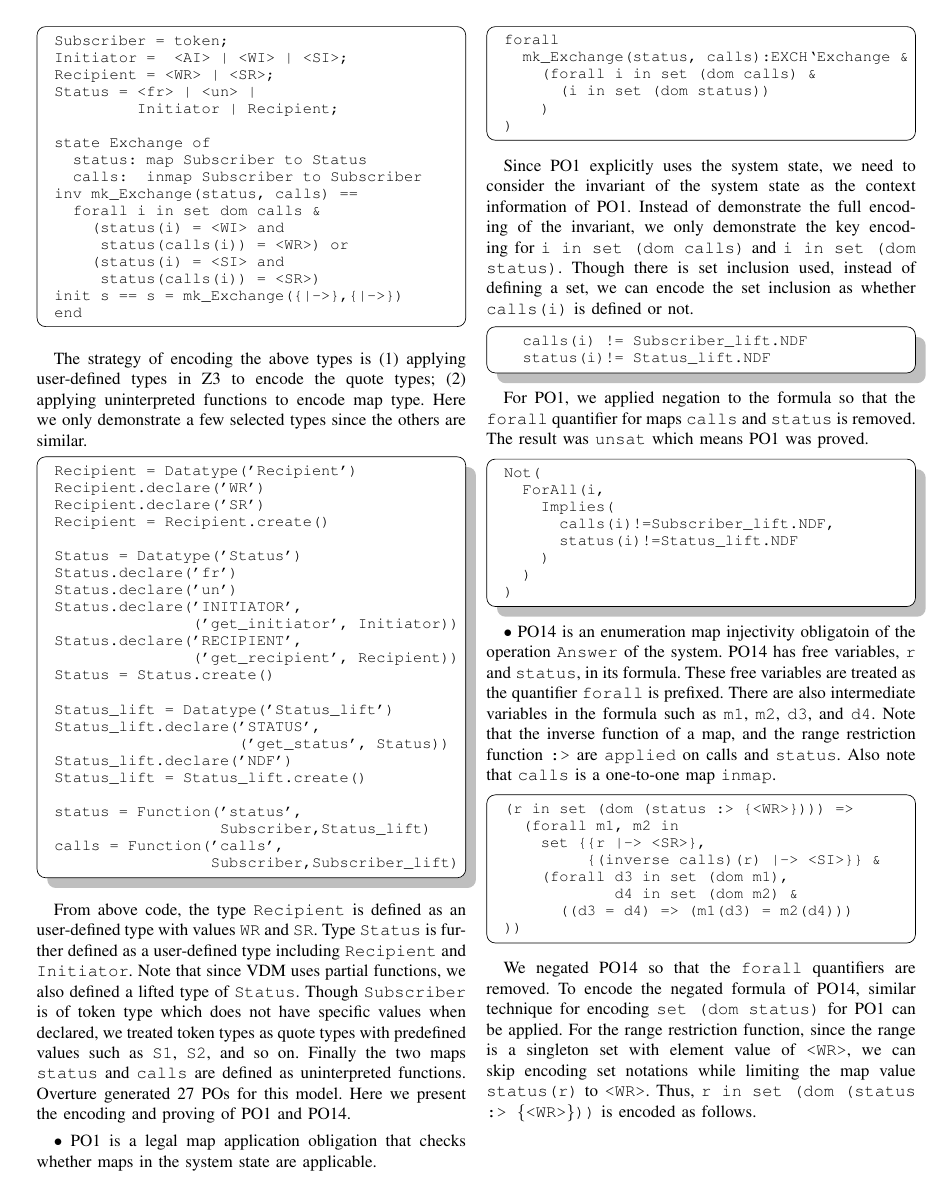
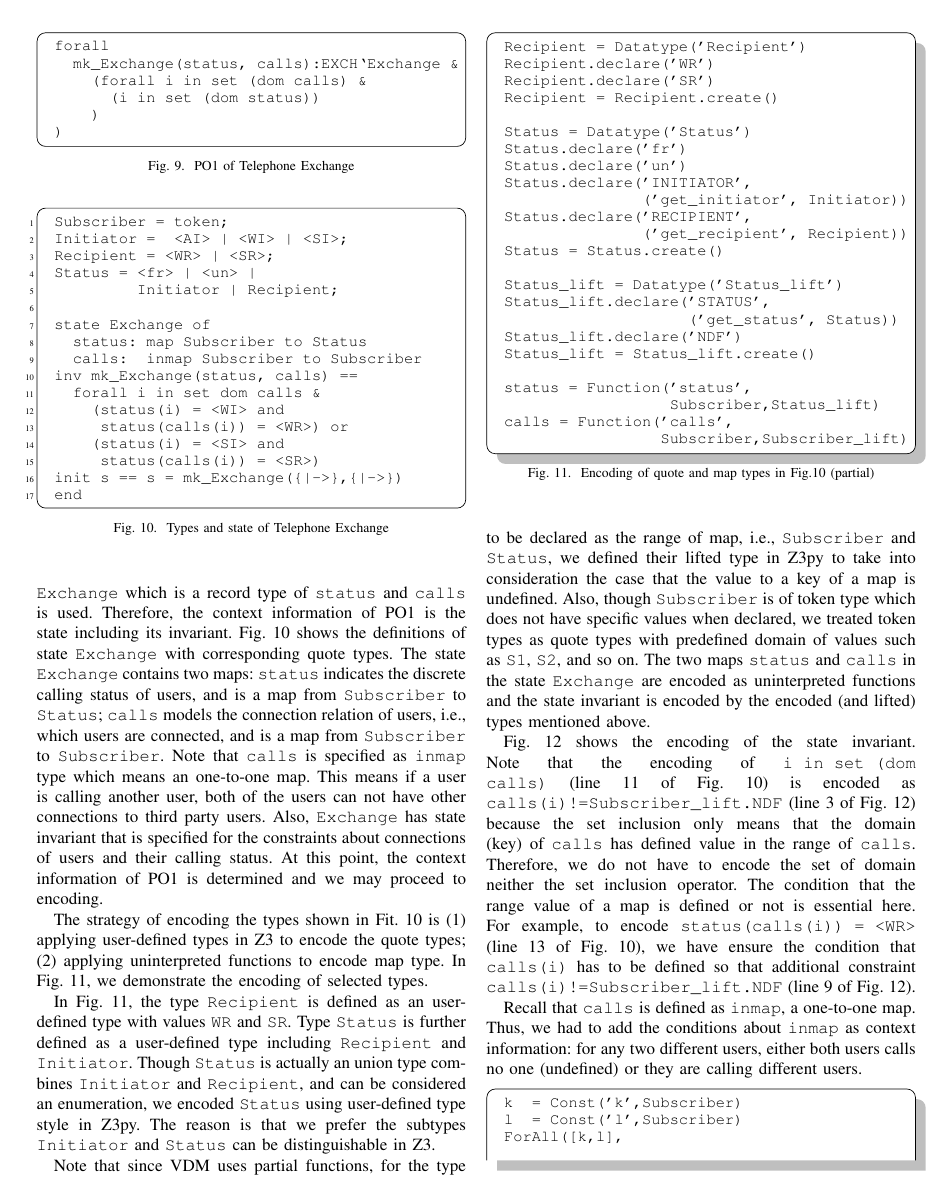
Before and after one commit to fmlab-iis/VDM-SMT, a LaTeX paper (paper/main.tex, which reads paper/studies.tex): page 7 of 9. Compiled offline with pdfLaTeX; a missing font is replaced by an installed copy or a similar font; a LaTeX package or settings file that is missing is left out.

Commit message:
studies: both cases complete

```diff
--- a/paper/studies.tex
+++ b/paper/studies.tex
@@ -348,6 +348,31 @@ This model specifies an abstracted telephone exchange system. In this model, the
 
+\subsubsection{Proof Obligation 1}
+
+PO1 shown in Fig.~\ref{fig:po1_case2} is a legal map application obligation that checks whether maps in the system state are applicable. In PO1, types of the state {\tt Exchange} which is a record type of {\tt status} and {\tt calls} is used. Therefore, the context information of PO1 is the state including its invariant. Fig.~\ref{fig:types_case2} shows the definitions of state {\tt Exchange} with corresponding quote types. The state {\tt Exchange} contains two maps: {\tt status} indicates the discrete calling status of users, and is a map from {\tt Subscriber} to {\tt Status}; {\tt calls} models the connection relation of users, i.e., which users are connected, and is a map from {\tt Subscriber} to {\tt Subscriber}. Note that {\tt calls} is specified as {\tt inmap} type which means an one-to-one map. This means if a user is calling another user, both of the users can not have other connections to third party users. Also, {\tt Exchange} has state invariant that is specified for the constraints about connections of users and their calling status. At this point, the context information of PO1 is determined and we may proceed to encoding.
+
+\begin{figure}[t]
+\begin{center}
 \begin{mdframed}[roundcorner=5pt]
 \begin{Verbatim}[fontsize=\small]
+forall
+  mk_Exchange(status, calls):EXCH`Exchange &
+    (forall i in set (dom calls) &
+      (i in set (dom status))
+    )
+)
+\end{Verbatim}
+\end{mdframed}
+\vspace{-10pt}
+\caption{PO1 of Telephone Exchange}
+\label{fig:po1_case2}
+\end{center}
+\end{figure}
+
+
+\begin{figure}[t]
+\begin{center}
+\begin{mdframed}[roundcorner=5pt]
+\begin{Verbatim}[fontsize=\small,numbers=left]
 Subscriber = token;
 Initiator =  <AI> | <WI> | <SI>;
 Recipient = <WR> | <SR>;
@@ -367,9 +392,16 @@ init s == s = mk_Exchange({|->},{|->})
 end
 \end{Verbatim}
 \end{mdframed}
+\vspace{-10pt}
+\caption{Types and state of Telephone Exchange}
+\label{fig:types_case2}
+\end{center}
+\end{figure}
 
-The strategy of encoding the above types is (1) applying user-defined types in Z3 to encode the quote types; (2) applying uninterpreted functions to encode map type. Here we only demonstrate a few selected types since the others are similar.
+The strategy of encoding the types shown in Fit.~\ref{fig:types_case2} is (1) applying user-defined types in Z3 to encode the quote types; (2) applying uninterpreted functions to encode map type. In Fig.~\ref{fig:encode_types_case2}, we demonstrate the encoding of selected types.
 
+\begin{figure}[t]
+\begin{center}
 \begin{mdframed}[roundcorner=5pt,shadow=true]
 \begin{Verbatim}[fontsize=\small]
 Recipient = Datatype('Recipient')
@@ -398,22 +430,17 @@ calls = Function('calls',
                  Subscriber,Subscriber_lift)
 \end{Verbatim}
 \end{mdframed}
+\vspace{-10pt}
+\caption{Encoding of quote and map types in Fig.\ref{fig:types_case2} (partial)}
+\label{fig:encode_types_case2}
+\end{center}
+\end{figure}
 
-From above code, the type {\tt Recipient} is defined as an user-defined type with values {\tt WR} and {\tt SR}. Type {\tt Status} is further defined as a user-defined type including {\tt Recipient} and {\tt Initiator}. Note that since VDM uses partial functions, we also defined a lifted type of {\tt Status}. Though {\tt Subscriber} is of token type which does not have specific values when declared, we treated token types as quote types with predefined values such as {\tt S1}, {\tt S2}, and so on. Finally the two maps {\tt status} and {\tt calls} are defined as uninterpreted functions. Overture generated 27 POs for this model. Here we present the encoding and proving of PO1 and PO14.
+In Fig.~\ref{fig:encode_types_case2}, the type {\tt Recipient} is defined as an user-defined type with values {\tt WR} and {\tt SR}. Type {\tt Status} is further defined as a user-defined type including {\tt Recipient} and {\tt Initiator}. Though {\tt Status} is actually an union type combines {\tt Initiator} and {\tt Recipient}, and can be considered an enumeration, we encoded {\tt Status} using user-defined type style in Z3py. The reason is that we prefer the subtypes {\tt Initiator} and {\tt Status} can be distinguishable in Z3.
 
-$\bullet$ PO1 is a legal map application obligation that checks whether maps in the system state are applicable.
+Note that since VDM uses partial functions, for the type to be declared as the range of map, i.e., {\tt Subscriber} and {\tt Status}, we defined their lifted type in Z3py to take into consideration the case that the value to a key of a map is undefined. Also, though {\tt Subscriber} is of token type which does not have specific values when declared, we treated token types as quote types with predefined domain of values such as {\tt S1}, {\tt S2}, and so on. The two maps {\tt status} and {\tt calls} in the state {\tt Exchange} are encoded as uninterpreted functions and the state invariant is encoded by the encoded (and lifted) types mentioned above.
 
-\begin{mdframed}[roundcorner=5pt]
-\begin{Verbatim}[fontsize=\small]
-forall
-  mk_Exchange(status, calls):EXCH`Exchange &
-    (forall i in set (dom calls) &
-      (i in set (dom status))
-    )
-)
-\end{Verbatim}
-\end{mdframed}
+Fig.~\ref{fig:encode_state_inv_case2} shows the encoding of the state invariant. Note that the encoding of {\tt i in set (dom calls)} (line 11 of Fig.~\ref{fig:types_case2}) is encoded as {\tt calls(i)!=Subscriber\_lift.NDF} (line 3 of Fig.~\ref{fig:encode_state_inv_case2}) because the set inclusion only means that the domain (key) of {\tt calls} has defined value in the range of {\tt calls}. Therefore, we do not have to encode the set of domain neither the set inclusion operator. The condition that the range value of a map is defined or not is essential here. For example, to encode {\tt status(calls(i)) = <WR>} (line 13 of Fig.~\ref{fig:types_case2}), we have ensure the condition that {\tt calls(i)} has to be defined so that additional constraint {\tt calls(i)!=Subscriber\_lift.NDF} (line 9 of Fig.~\ref{fig:encode_state_inv_case2}).
 
-Since PO1 explicitly uses the system state, we need to consider the invariant of the system state as the context information of PO1.
-Instead of demonstrate the full encoding of the invariant, we only demonstrate the key encoding for {\tt i in set (dom calls)} and {\tt i in set (dom status)}. Though there is set inclusion used, instead of defining a set, we can encode the set inclusion as whether {\tt calls(i)} is defined or not.
+% Instead of demonstrate the full encoding of the invariant, we only demonstrate the key encoding on {\tt i in set (dom calls)} and {\tt i in set (dom status)}. Though there is set inclusion used, instead of defining a set, we can encode the set inclusion as whether {\tt calls(i)} is defined or not.
 
@@ -420,16 +449,5 @@ Instead of demonstrate the full encoding of the invariant, we only demonstrate t
 \begin{mdframed}[roundcorner=5pt,shadow=true]
-\begin{Verbatim}[fontsize=\small]
-  calls(i) != Subscriber_lift.NDF
-  status(i)!= Status_lift.NDF
-\end{Verbatim}
-\end{mdframed}
-
-For PO1, we applied negation to the formula so that the {\tt forall} quantifier for maps {\tt calls} and {\tt status} is removed. The result was {\tt unsat} which means PO1 was proved.
-
-\begin{mdframed}[roundcorner=5pt,shadow=true]
-\begin{Verbatim}[fontsize=\small]
-Not(
+\begin{Verbatim}[fontsize=\small,numbers=left]
 ForAll(i,
   Implies(
   calls(i)!=Subscriber_lift.NDF,
-      status(i)!=Status_lift.NDF
@@ -442,16 +475,0 @@ Not(
-$\bullet$ PO14 is an enumeration map injectivity obligatoin of the operation {\tt Answer} of the system. PO14 has free variables, {\tt r} and {\tt status}, in its formula. These free variables are treated as the quantifier {\tt forall} is prefixed. There are also intermediate variables in the formula such as {\tt m1}, {\tt m2}, {\tt d3}, and {\tt d4}. Note that the inverse function of a map, and the range restriction function {\tt :>} are {\tt applied} on calls and {\tt status}. Also note that {\tt calls} is a one-to-one map {\tt inmap}.
-
-\begin{mdframed}[roundcorner=5pt]
-\begin{Verbatim}[fontsize=\small]
-(r in set (dom (status :> {<WR>}))) =>
-  (forall m1, m2 in
-    set {{r |-> <SR>},
-         {(inverse calls)(r) |-> <SI>}} &
-    (forall d3 in set (dom m1),
-            d4 in set (dom m2) &
-      ((d3 = d4) => (m1(d3) = m2(d4)))
-))
-\end{Verbatim}
-\end{mdframed}
-
-We negated PO14 so that the {\tt forall} quantifiers are removed. To encode the negated formula of PO14, similar technique for  encoding {\tt set (dom status)} for PO1 can be applied. For the range restriction function, since the range is a singleton set with element value of {\tt <WR>}, we can skip encoding set notations while limiting the map value {\tt status(r)} to {\tt <WR>}. Thus, {\tt r in set (dom (status :> \{<WR>\}))} is encoded as follows.
@@ -464,2 +475,0 @@ status(r)==
-\end{Verbatim}
-\end{mdframed}
@@ -485,3 +478,6 @@ In above code, the first two conditions promise that (1) the part of map, where
+\label{fig:encode_state_inv_case2}
+\end{center}
+\end{figure}
 
 Recall that {\tt calls} is defined as {\tt inmap}, a one-to-one map. Thus, we had to add  the conditions about {\tt inmap} as context information: for any two different users, either both users calls no one (undefined) or they are calling different users.
 
```
Also changed, not shown: paper/studies.tex (132 more changed lines). Lines whose indentation alone changed are shown as unchanged.
